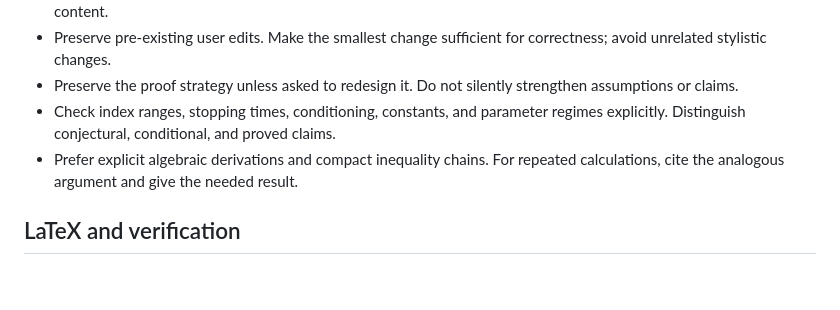
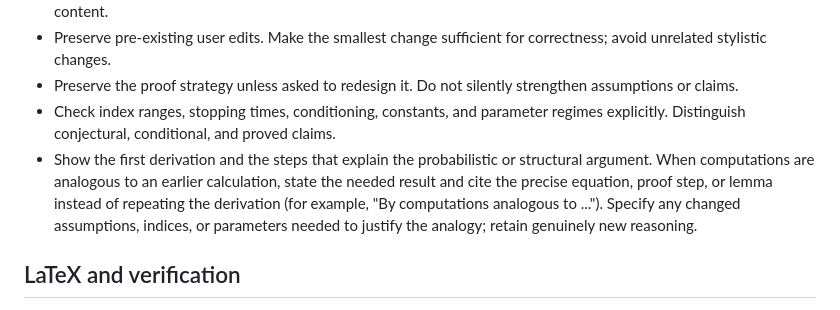
Before and after one commit to m1gwings/paper-scripts, a Markdown page: templates/AGENTS.paper.md, the part around the change. Rendered like a GitHub page; blank space fills up the shorter version.

Commit message:
Prefer citations to analogous computations in paper proofs

```diff
--- a/templates/AGENTS.paper.md
+++ b/templates/AGENTS.paper.md
@@ -11,7 +11,7 @@
 - Preserve pre-existing user edits. Make the smallest change sufficient for correctness; avoid unrelated stylistic changes.
 - Preserve the proof strategy unless asked to redesign it. Do not silently strengthen assumptions or claims.
 - Check index ranges, stopping times, conditioning, constants, and parameter regimes explicitly. Distinguish conjectural, conditional, and proved claims.
-- Prefer explicit algebraic derivations and compact inequality chains. For repeated calculations, cite the analogous argument and give the needed result.
+- Show the first derivation and the steps that explain the probabilistic or structural argument. When computations are analogous to an earlier calculation, state the needed result and cite the precise equation, proof step, or lemma instead of repeating the derivation (for example, "By computations analogous to ..."). Specify any changed assumptions, indices, or parameters needed to justify the analogy; retain genuinely new reasoning.
 
 ## LaTeX and verification
 
```
